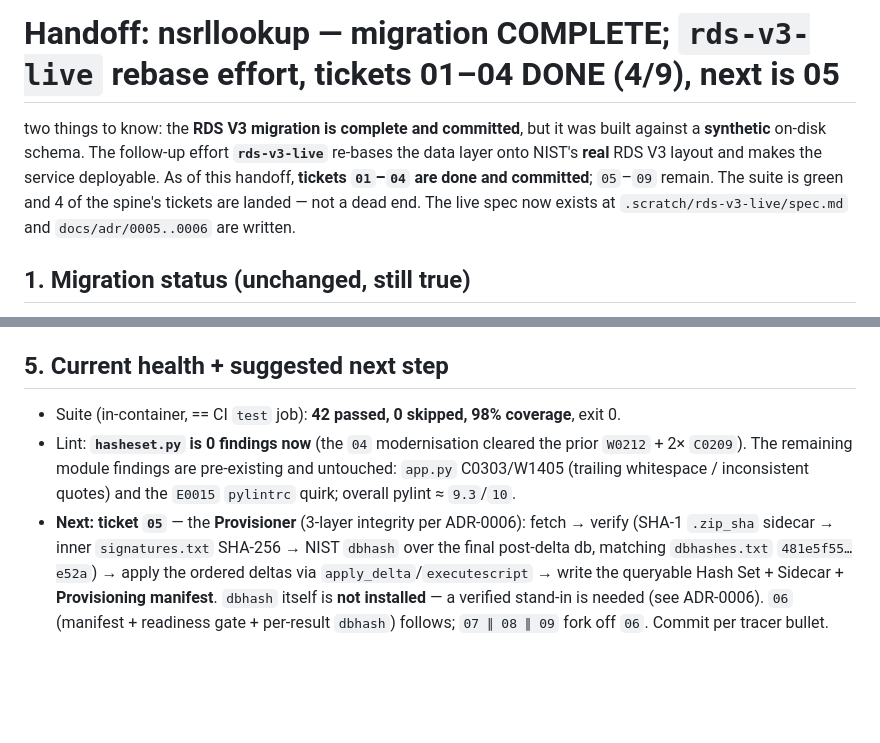
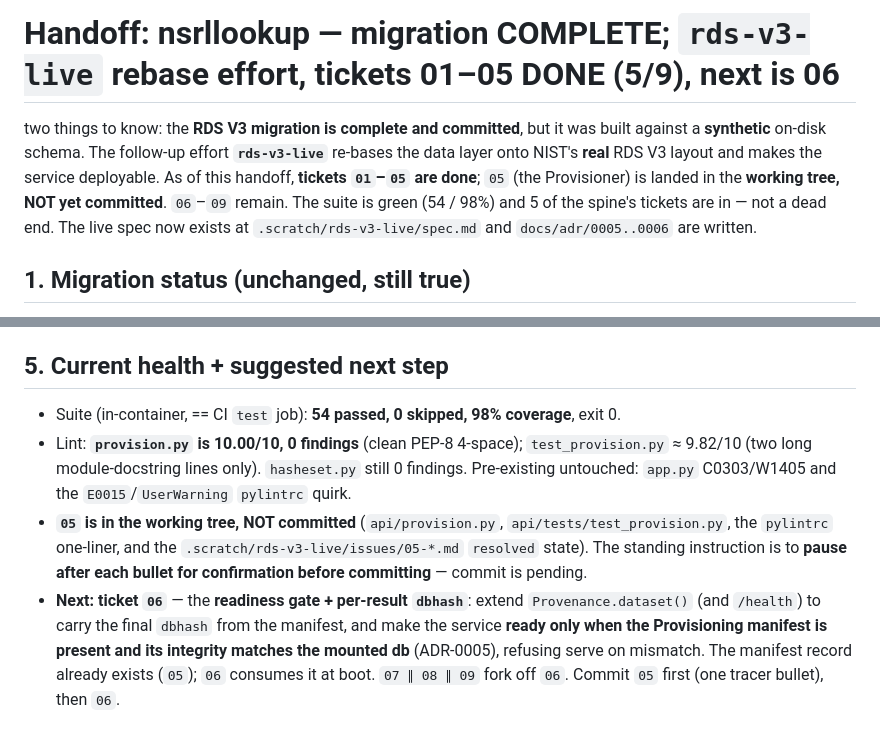
Before and after one commit to cybagard/nsrllookup, a Markdown page: .scratch/rds-v3-migration/handoff.md, 2 parts joined by grey strips. GitHub-like rendering; blank space fills up the shorter version.

```diff
--- a/.scratch/rds-v3-migration/handoff.md
+++ b/.scratch/rds-v3-migration/handoff.md
@@ -1,10 +1,11 @@
-# Handoff: nsrllookup — migration COMPLETE; `rds-v3-live` rebase effort, tickets 01–04 DONE (4/9), next is 05
+# Handoff: nsrllookup — migration COMPLETE; `rds-v3-live` rebase effort, tickets 01–05 DONE (5/9), next is 06
 
 two things to know: the **RDS V3 migration is complete and committed**, but it was
 built against a **synthetic** on-disk schema. The follow-up effort **`rds-v3-live`**
 re-bases the data layer onto NIST's **real** RDS V3 layout and makes the service
-deployable. As of this handoff, **tickets `01`–`04` are done and committed**;
-`05`–`09` remain. The suite is green and 4 of the spine's tickets are landed — not a
+deployable. As of this handoff, **tickets `01`–`05` are done**; `05` (the
+Provisioner) is landed in the **working tree, NOT yet committed**. `06`–`09`
+remain. The suite is green (54 / 98%) and 5 of the spine's tickets are in — not a
 dead end. The live spec now exists at `.scratch/rds-v3-live/spec.md` and
 `docs/adr/0005..0006` are written.
 
@@ -142,16 +176,21 @@ readiness gate + per-result `dbhash` → fork: `07` real-data mechanics smoke (o
 
 ## 5. Current health + suggested next step
 
-- Suite (in-container, == CI `test` job): **42 passed, 0 skipped, 98% coverage**,
+- Suite (in-container, == CI `test` job): **54 passed, 0 skipped, 98% coverage**,
    exit 0.
-- Lint: **`hasheset.py` is 0 findings now** (the `04` modernisation cleared the prior
-   `W0212` + 2× `C0209`). The remaining module findings are pre-existing and untouched:
-   `app.py` C0303/W1405 (trailing whitespace / inconsistent quotes) and the `E0015`
-   `pylintrc` quirk; overall pylint ≈ `9.3`/`10`.
-- **Next: ticket `05`** — the **Provisioner** (3-layer integrity per ADR-0006): fetch →
-    verify (SHA-1 `.zip_sha` sidecar → inner `signatures.txt` SHA-256 → NIST `dbhash`
-    over the final post-delta db, matching `dbhashes.txt` `481e5f55…e52a`) → apply the
-    ordered deltas via `apply_delta`/`executescript` → write the queryable Hash Set +
-    Sidecar + **Provisioning manifest**. `dbhash` itself is **not installed** — a
-    verified stand-in is needed (see ADR-0006). `06` (manifest + readiness gate +
-    per-result `dbhash`) follows; `07 ∥ 08 ∥ 09` fork off `06`. Commit per tracer bullet.
+- Lint: **`provision.py` is 10.00/10, 0 findings** (clean PEP-8 4-space);
+    `test_provision.py` ≈ 9.82/10 (two long module-docstring lines only).
+     `hasheset.py` still 0 findings. Pre-existing untouched: `app.py` C0303/W1405
+     and the `E0015`/`UserWarning` `pylintrc` quirk.
+- **`05` is in the working tree, NOT committed** (`api/provision.py`,
+    `api/tests/test_provision.py`, the `pylintrc` one-liner, and the
+     `.scratch/rds-v3-live/issues/05-*.md` `resolved` state). The standing
+     instruction is to **pause after each bullet for confirmation before
+      committing** — commit is pending.
+- **Next: ticket `06`** — the **readiness gate + per-result `dbhash`**: extend
+    `Provenance.dataset()` (and `/health`) to carry the final `dbhash` from the
+     manifest, and make the service **ready only when the Provisioning manifest is
+     present and its integrity matches the mounted db** (ADR-0005), refusing serve
+     on mismatch. The manifest record already exists (`05`); `06` consumes it at
+     boot. `07 ∥ 08 ∥ 09` fork off `06`. Commit `05` first (one tracer bullet),
+     then `06`.
```
Also changed, not shown: other parts of .scratch/rds-v3-migration/handoff.md (+66 -33 lines), 1 other file.
